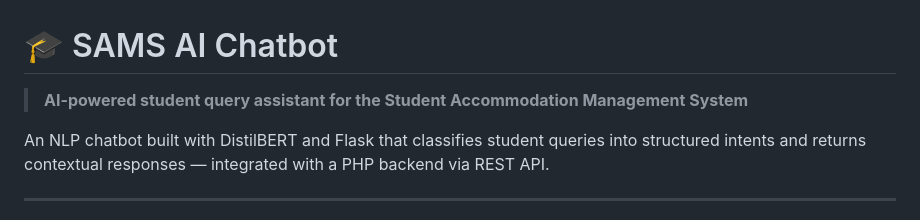
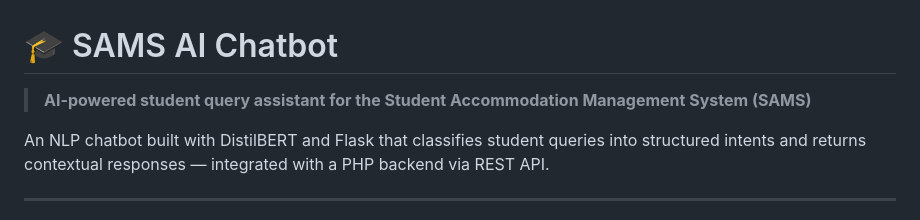
Before and after one commit to mashudu-ntimbane/SAMS-AI-Chatbot, a Markdown page: README.md, the part around the change. Rendered like a GitHub page.

```diff
--- a/README.md
+++ b/README.md
@@ -1,6 +1,6 @@
 # 🎓 SAMS AI Chatbot
 
-> **AI-powered student query assistant for the Student Accommodation Management System**
+> **AI-powered student query assistant for the Student Accommodation Management System (SAMS)**
 
 An NLP chatbot built with DistilBERT and Flask that classifies student queries into structured intents and returns contextual responses — integrated with a PHP backend via REST API.
 
```
